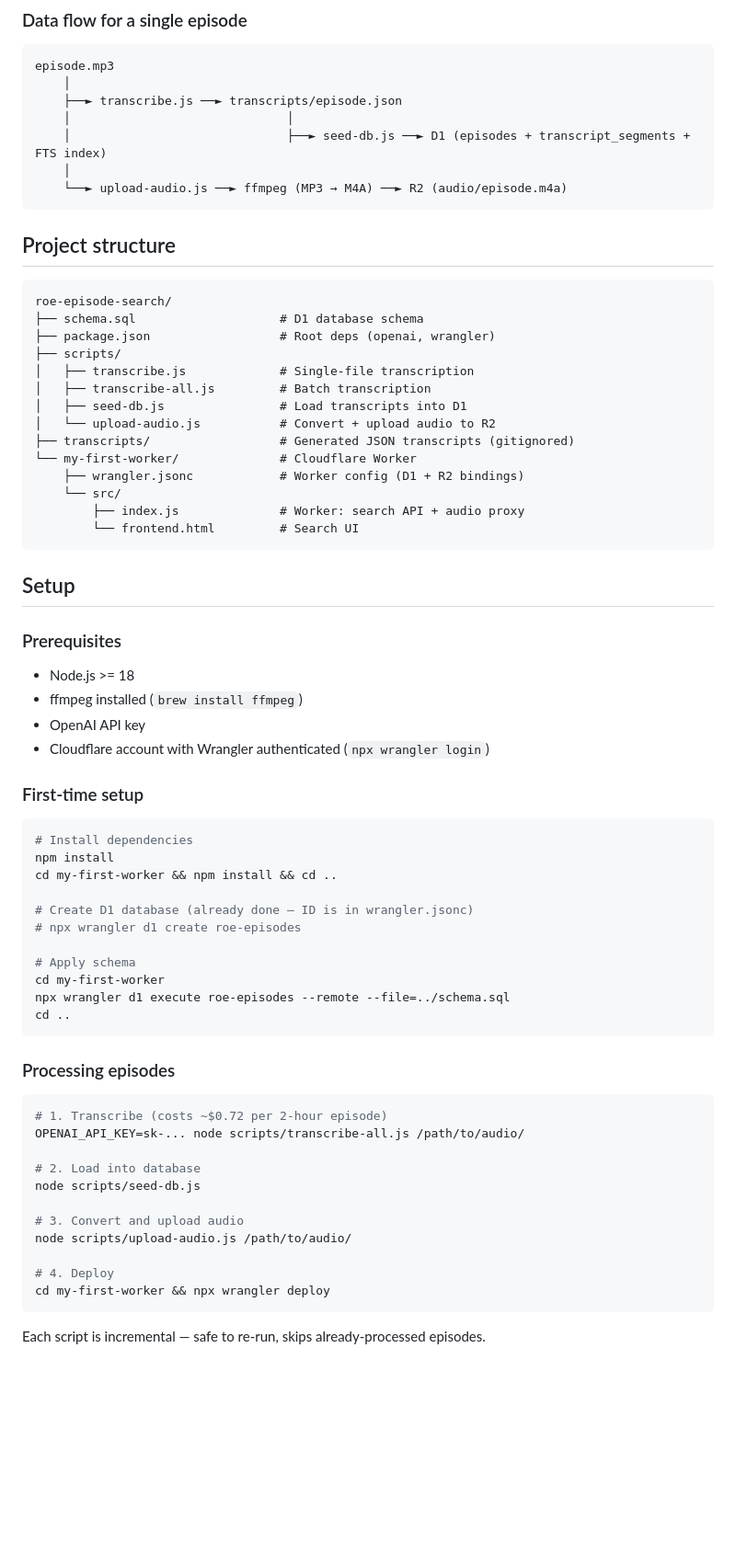
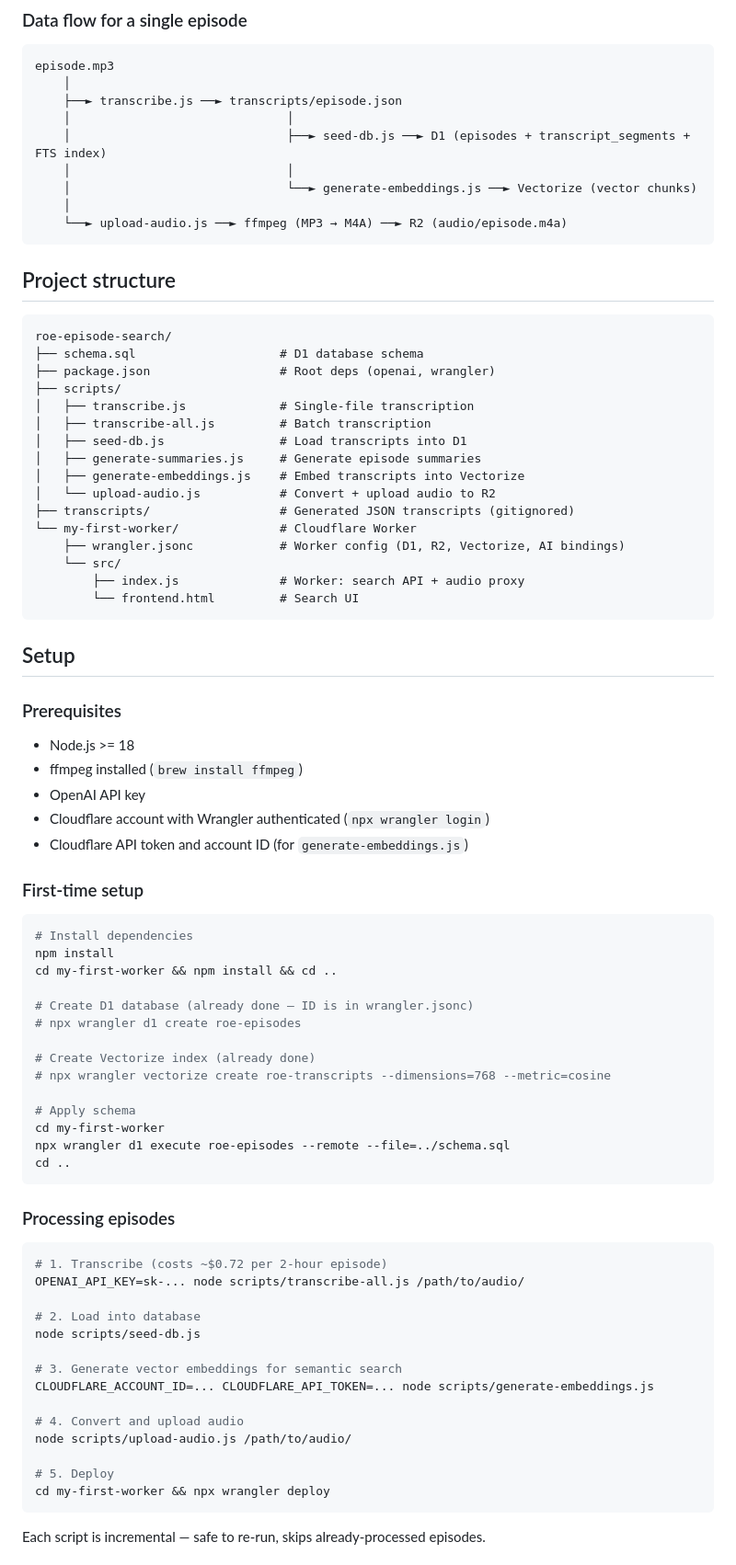
Before and after one commit to csmb/roe-episode-search, a Markdown page: README.md, the part around one of its changes. Shown at 92% size. Drawn GitHub-style; blank space fills up the shorter version.

````diff
--- a/README.md
+++ b/README.md
@@ -64,6 +72,8 @@ episode.mp3
     ├──► transcribe.js ──► transcripts/episode.json
     │                              │
     │                              ├──► seed-db.js ──► D1 (episodes + transcript_segments + FTS index)
+    │                              │
+    │                              └──► generate-embeddings.js ──► Vectorize (vector chunks)
     │
     └──► upload-audio.js ──► ffmpeg (MP3 → M4A) ──► R2 (audio/episode.m4a)
 ```
@@ -78,10 +88,12 @@ roe-episode-search/
 │   ├── transcribe.js             # Single-file transcription
 │   ├── transcribe-all.js         # Batch transcription
 │   ├── seed-db.js                # Load transcripts into D1
+│   ├── generate-summaries.js     # Generate episode summaries
+│   ├── generate-embeddings.js    # Embed transcripts into Vectorize
 │   └── upload-audio.js           # Convert + upload audio to R2
 ├── transcripts/                  # Generated JSON transcripts (gitignored)
 └── my-first-worker/              # Cloudflare Worker
-    ├── wrangler.jsonc            # Worker config (D1 + R2 bindings)
+    ├── wrangler.jsonc            # Worker config (D1, R2, Vectorize, AI bindings)
     └── src/
         ├── index.js              # Worker: search API + audio proxy
         └── frontend.html         # Search UI
@@ -95,6 +107,7 @@ roe-episode-search/
 - ffmpeg installed (`brew install ffmpeg`)
 - OpenAI API key
 - Cloudflare account with Wrangler authenticated (`npx wrangler login`)
+- Cloudflare API token and account ID (for `generate-embeddings.js`)
 
 ### First-time setup
 
@@ -105,6 +118,9 @@ cd my-first-worker && npm install && cd ..
 
 # Create D1 database (already done — ID is in wrangler.jsonc)
 # npx wrangler d1 create roe-episodes
+
+# Create Vectorize index (already done)
+# npx wrangler vectorize create roe-transcripts --dimensions=768 --metric=cosine
 
 # Apply schema
 cd my-first-worker
@@ -121,10 +137,13 @@ OPENAI_API_KEY=sk-... node scripts/transcribe-all.js /path/to/audio/
 # 2. Load into database
 node scripts/seed-db.js
 
-# 3. Convert and upload audio
+# 3. Generate vector embeddings for semantic search
+CLOUDFLARE_ACCOUNT_ID=... CLOUDFLARE_API_TOKEN=... node scripts/generate-embeddings.js
+
+# 4. Convert and upload audio
 node scripts/upload-audio.js /path/to/audio/
 
-# 4. Deploy
+# 5. Deploy
 cd my-first-worker && npx wrangler deploy
 ```
 
````
Also changed, not shown: other parts of README.md (+30 -20 lines).
